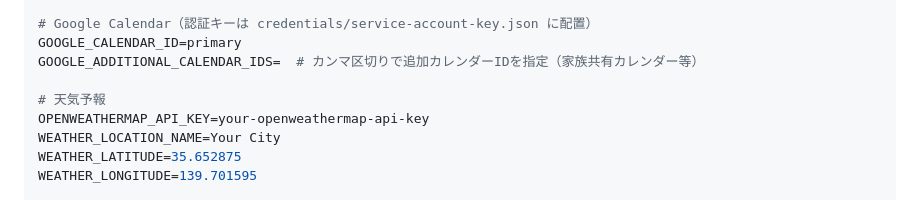
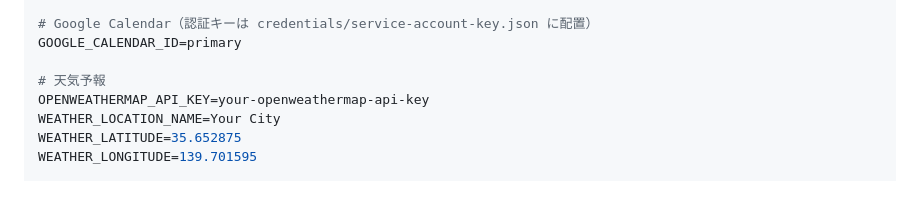
Before and after one commit to pky/raspberry-pi-dashboard, a Markdown page: README.md, the part around the change. GitHub-like rendering.

Commit message:
docs: 未使用の GOOGLE_ADDITIONAL_CALENDAR_IDS を .env サンプルから削除

```diff
--- a/README.md
+++ b/README.md
@@ -98,7 +98,6 @@ SECRET_KEY=your-secret-key-here
 
 # Google Calendar（認証キーは credentials/service-account-key.json に配置）
 GOOGLE_CALENDAR_ID=primary
-GOOGLE_ADDITIONAL_CALENDAR_IDS=  # カンマ区切りで追加カレンダーIDを指定（家族共有カレンダー等）
 
 # 天気予報
 OPENWEATHERMAP_API_KEY=your-openweathermap-api-key
```
